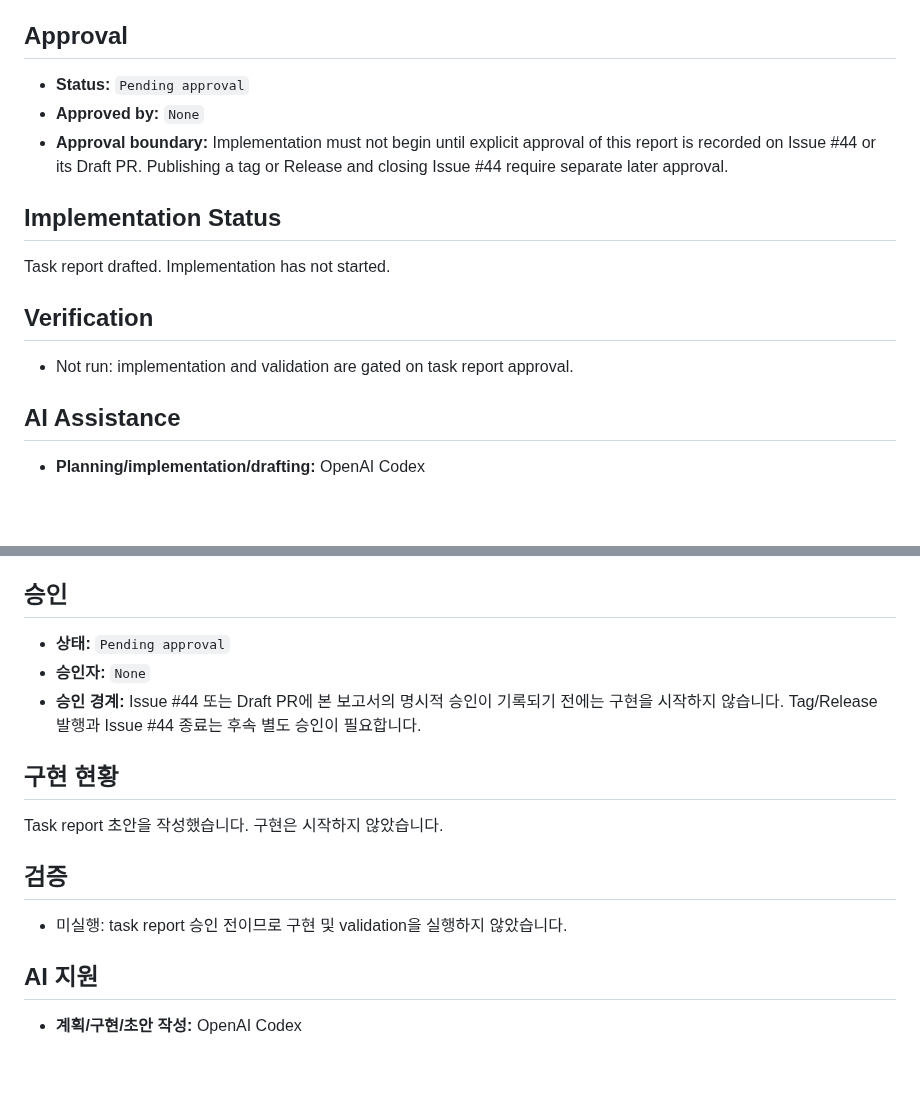
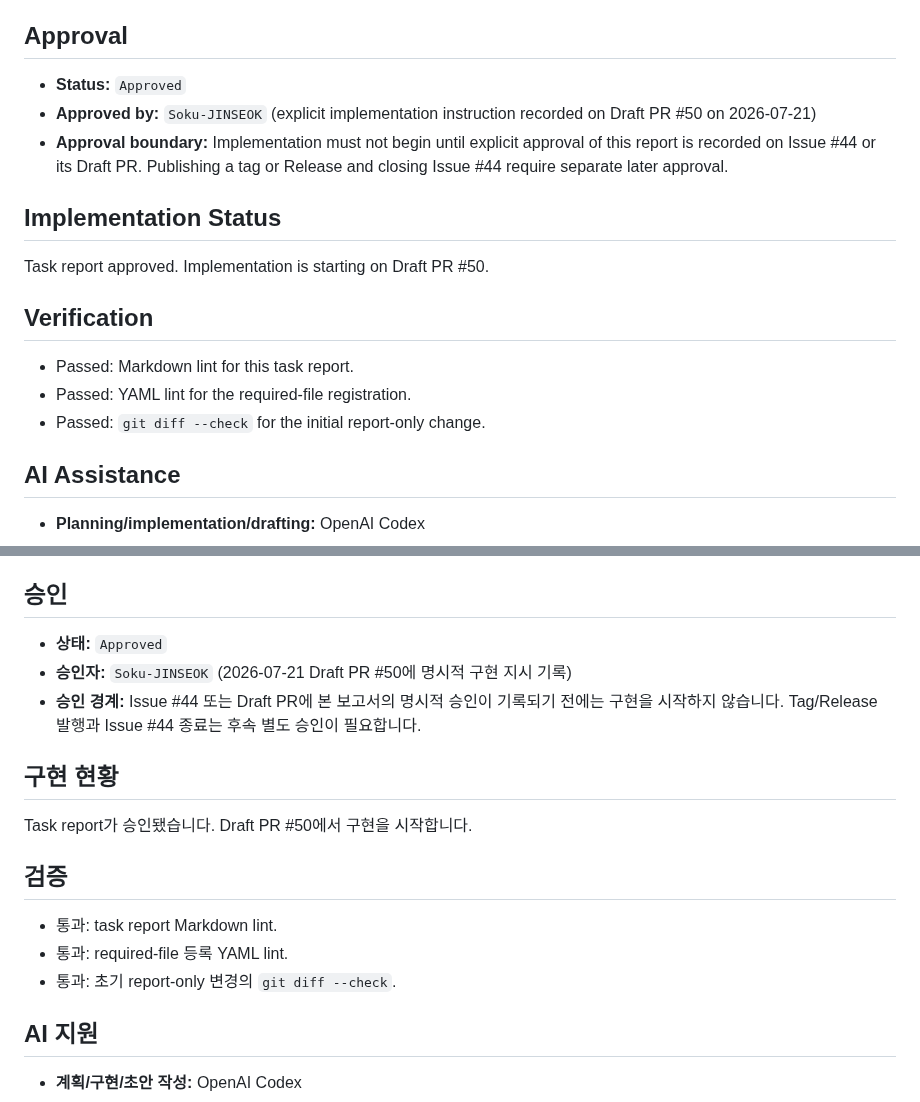
Before and after one commit to Soku-JINSEOK/Soku-Convention-Boilerplate, a Markdown page: docs/issues/issue-44-task-report.md, 2 parts joined by grey strips. Rendered like a GitHub page; blank space fills up the shorter version.

Commit message:
📚 docs(issue-44): record task report approval

```diff
--- a/docs/issues/issue-44-task-report.md
+++ b/docs/issues/issue-44-task-report.md
@@ -76,19 +76,22 @@ preflight record. Existing tags and Releases remain immutable.
 
 ## Approval
 
-- **Status:** `Pending approval`
-- **Approved by:** `None`
+- **Status:** `Approved`
+- **Approved by:** `Soku-JINSEOK` (explicit implementation instruction recorded
+  on Draft PR #50 on 2026-07-21)
 - **Approval boundary:** Implementation must not begin until explicit approval
   of this report is recorded on Issue #44 or its Draft PR. Publishing a tag or
   Release and closing Issue #44 require separate later approval.
 
 ## Implementation Status
 
-Task report drafted. Implementation has not started.
+Task report approved. Implementation is starting on Draft PR #50.
 
 ## Verification
 
-- Not run: implementation and validation are gated on task report approval.
+- Passed: Markdown lint for this task report.
+- Passed: YAML lint for the required-file registration.
+- Passed: `git diff --check` for the initial report-only change.
 
 ## AI Assistance
 
@@ -170,20 +173,22 @@ test를 추가합니다.
 
 ## 승인
 
-- **상태:** `Pending approval`
-- **승인자:** `None`
+- **상태:** `Approved`
+- **승인자:** `Soku-JINSEOK` (2026-07-21 Draft PR #50에 명시적 구현 지시
+  기록)
 - **승인 경계:** Issue #44 또는 Draft PR에 본 보고서의 명시적 승인이
   기록되기 전에는 구현을 시작하지 않습니다. Tag/Release 발행과 Issue #44
   종료는 후속 별도 승인이 필요합니다.
 
 ## 구현 현황
 
-Task report 초안을 작성했습니다. 구현은 시작하지 않았습니다.
+Task report가 승인됐습니다. Draft PR #50에서 구현을 시작합니다.
 
 ## 검증
 
-- 미실행: task report 승인 전이므로 구현 및 validation을 실행하지
-  않았습니다.
+- 통과: task report Markdown lint.
+- 통과: required-file 등록 YAML lint.
+- 통과: 초기 report-only 변경의 `git diff --check`.
 
 ## AI 지원
 
```
